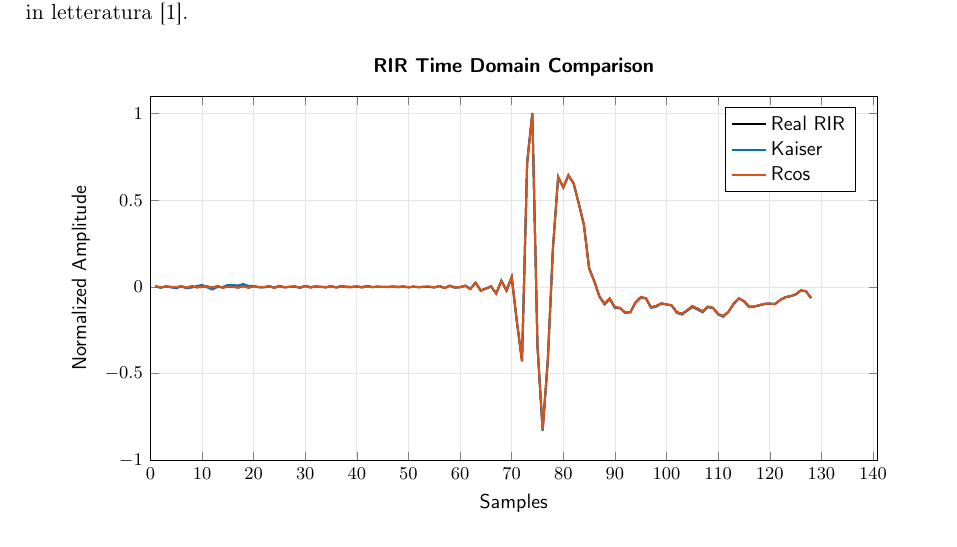
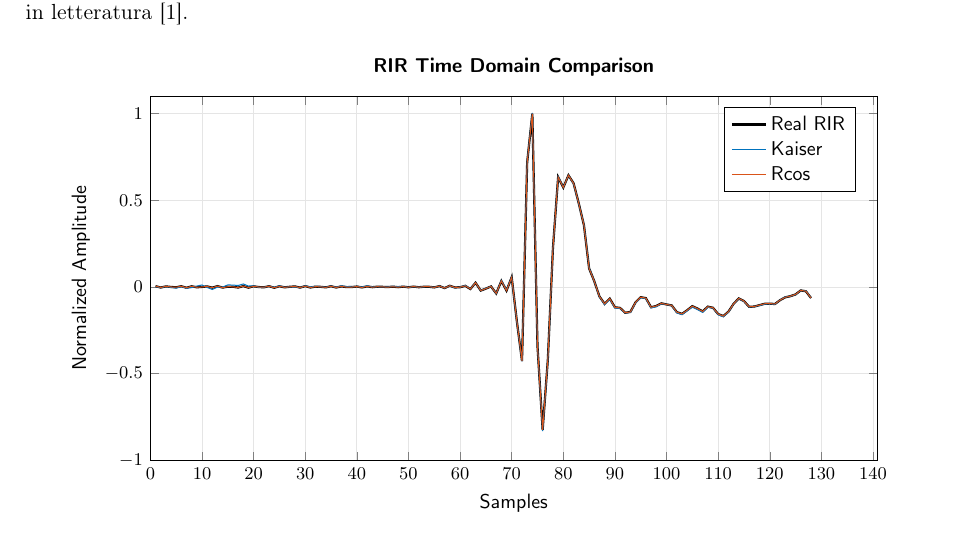
Before and after one commit to MicheleSulis/IMSAF-based-RIR-Tracking, a LaTeX document (report/report.tex): part of page 3 of 10, cut so that both start at the same text. Compiled offline with pdfLaTeX.

Commit message:
Fix: RIR Time Domain Comparison

```diff
--- a/report/report.tex
+++ b/report/report.tex
@@ -200,13 +200,12 @@
 				tick align=inside,
 				no markers,
 				font=\sffamily,
-				every axis plot/.append style={line width=1pt}
 				]
-				\addplot[black] table [x index=0, y index=2] {plots/rir_time_kaiser_real.dat};
+				\addplot[black, line width=1.1pt] table [x index=0, y index=2] {plots/rir_time_kaiser_real.dat};
 				\addlegendentry{Real RIR}
-				\addplot[matlabblue] table [x index=0, y index=1] {plots/rir_time_kaiser_real.dat};
+				\addplot[matlabblue, line width=0.5pt] table [x index=0, y index=1] {plots/rir_time_kaiser_real.dat};
 				\addlegendentry{Kaiser}
-				\addplot[matlaborange] table [x index=0, y index=1] {plots/rir_time_rcos.dat};
+				\addplot[matlaborange, line width=0.5pt] table [x index=0, y index=1] {plots/rir_time_rcos.dat};
 				\addlegendentry{Rcos}
 			\end{axis}
 		\end{tikzpicture}
```
Also changed, not shown: report/report.pdf.
